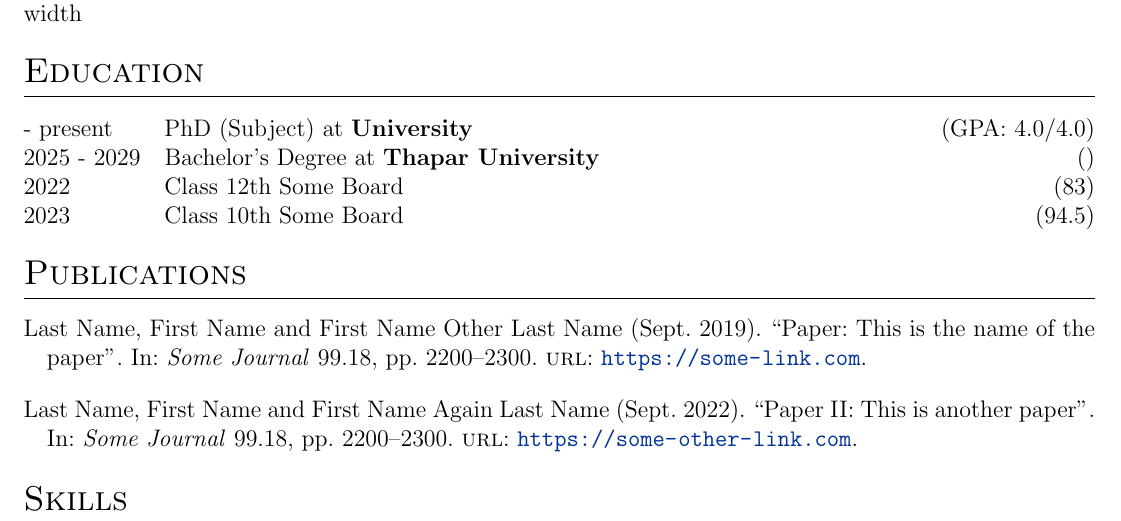
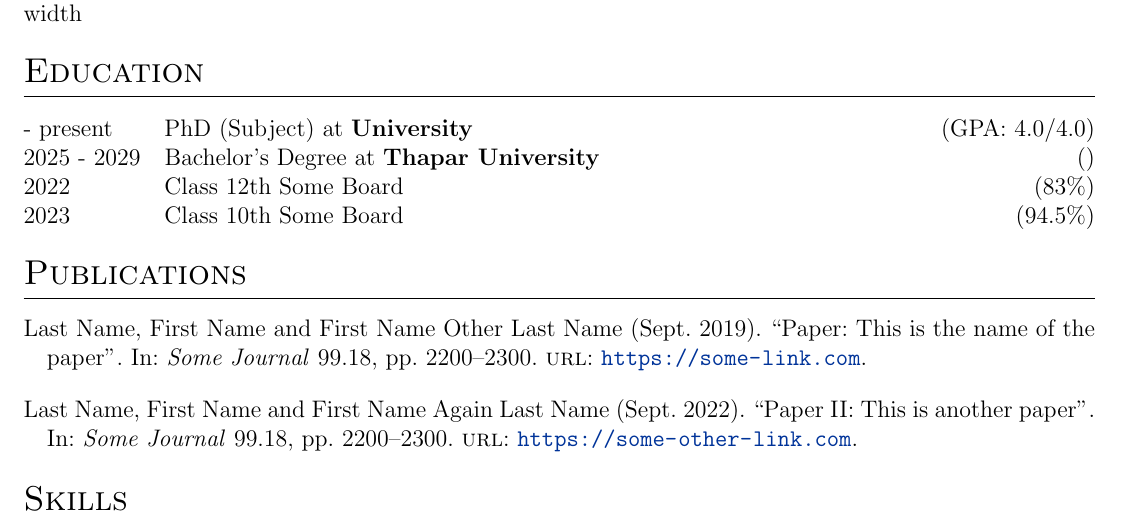
Before and after one commit to akshaykapil712/vitae, a LaTeX CV (cv.tex): part of the page, cut so that both start at the same text. Compiled offline with pdfLaTeX.

Commit message:
Update cv.tex

```diff
--- a/cv.tex
+++ b/cv.tex
@@ -188,9 +188,9 @@ long long line of blah blah that will wrap when the table fills the column width
 
 2025 - 2029 & Bachelor's Degree at \textbf{Thapar University} \hfill () \\
 
-2022 & Class 12th Some Board \hfill  (83) \\
+2022 & Class 12th Some Board \hfill  (83\%) \\
 
-2023 & Class 10th Some Board \hfill  (94.5) \\
+2023 & Class 10th Some Board \hfill  (94.5\%) \\
 \end{tabularx}
 
 %----------------------------------------------------------------------------------------
```
